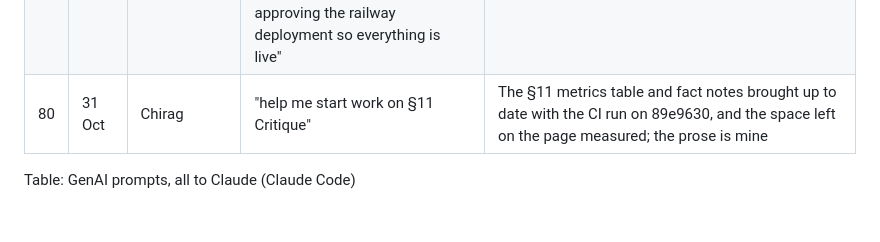
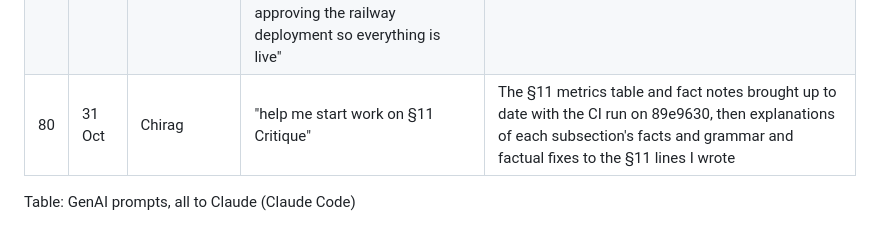
Before and after one commit to CS6451-Advanced-Software-Design/Gym-Membership, a Markdown page: report/genai-prompts.md, the part around the change. GitHub-like rendering.

```diff
--- a/report/genai-prompts.md
+++ b/report/genai-prompts.md
@@ -84,6 +84,6 @@ Every prompt went to Claude through Claude Code. Each row keeps the prompts that
 | 77 | 28 Oct | Dhruv | "do the same with section 8 and add code snippets and test snippets with short description below" | The State and Factory parts of §8: the code and test snippets from my feature and the text around them, merged as written, for me to rewrite in my own words before submission (#76, #77) |
 | 78 | 28 Oct | Dhruv | "give some outline for section 12:reflection, i will write it in my own words" | A full draft of my §12 reflection from what happened in the project, merged as written, which I am rewriting in my own words before submission (#78) |
 | 79 | 31 Oct | Chirag | "see my https://github.com/CS6451-Advanced-Software-Design/Gym-Membership work so far, my friends added lot more work, so i need handle syncing of it etc. for eg. updating screenshots, approving the railway deployment so everything is live" | The Booking deploy approved on Railway, the version control charts redrawn and the §8 test table brought up to date with the Booking tests |
-| 80 | 31 Oct | Chirag | "help me start work on §11 Critique" | The §11 metrics table and fact notes brought up to date with the CI run on 89e9630, and the space left on the page measured; the prose is mine |
+| 80 | 31 Oct | Chirag | "help me start work on §11 Critique" | The §11 metrics table and fact notes brought up to date with the CI run on 89e9630, then explanations of each subsection's facts and grammar and factual fixes to the §11 lines I wrote |
 
 Table: GenAI prompts, all to Claude (Claude Code)
```
Also changed, not shown: report/sections/11-critique.md (+16 -37 lines).
